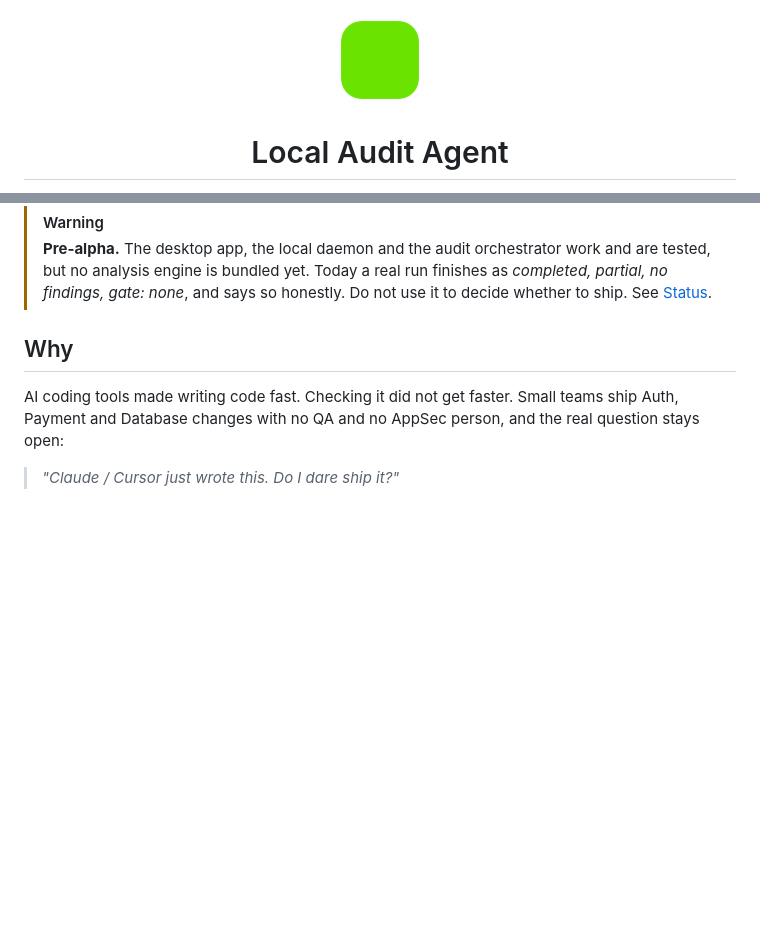
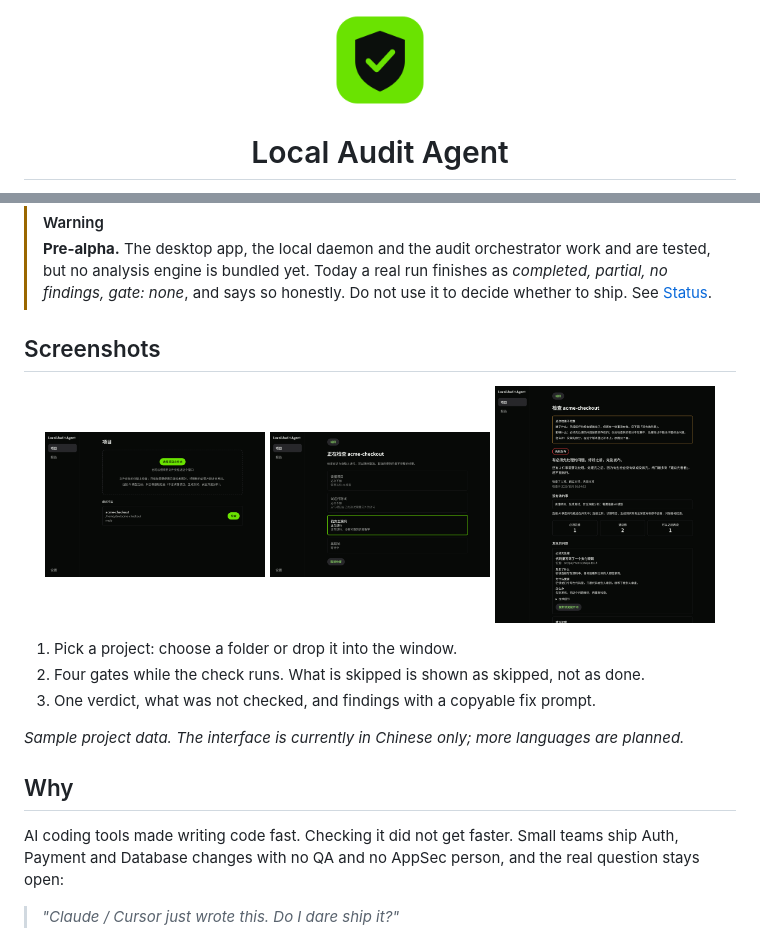
Before and after one commit to BIGMOSSX/local-audit-agent, a Markdown page: README.md, 2 parts joined by grey strips. GitHub-like rendering; pictures changed too: docs/assets/logo.png, docs/assets/screenshots/home.png (added), docs/assets/screenshots/result.png (added); blank space fills up the shorter version.

```diff
--- a/README.md
+++ b/README.md
@@ -22,6 +22,16 @@ A local-first desktop agent that reads your whole project, then checks quality,
 
 > [!WARNING]
 > **Pre-alpha.** The desktop app, the local daemon and the audit orchestrator work and are tested, but no analysis engine is bundled yet. Today a real run finishes as *completed, partial, no findings, gate: none*, and says so honestly. Do not use it to decide whether to ship. See [Status](#status).
+
+## Screenshots
+
+<p align="center"><img src="docs/assets/screenshots/home.png" alt="Pick a project: choose a folder or drop it into the window." width="31%" /> <img src="docs/assets/screenshots/running.png" alt="Four gates while the check runs. What is skipped is shown as skipped, not as done." width="31%" /> <img src="docs/assets/screenshots/result.png" alt="One verdict, what was not checked, and findings with a copyable fix prompt." width="31%" /></p>
+
+1. Pick a project: choose a folder or drop it into the window.
+2. Four gates while the check runs. What is skipped is shown as skipped, not as done.
+3. One verdict, what was not checked, and findings with a copyable fix prompt.
+
+*Sample project data. The interface is currently in Chinese only; more languages are planned.*
 
 ## Why
 
```
Also changed, not shown: README.pt-BR.md (+10 -0 lines), README.zh-CN.md (+10 -0 lines), 1 other file.
